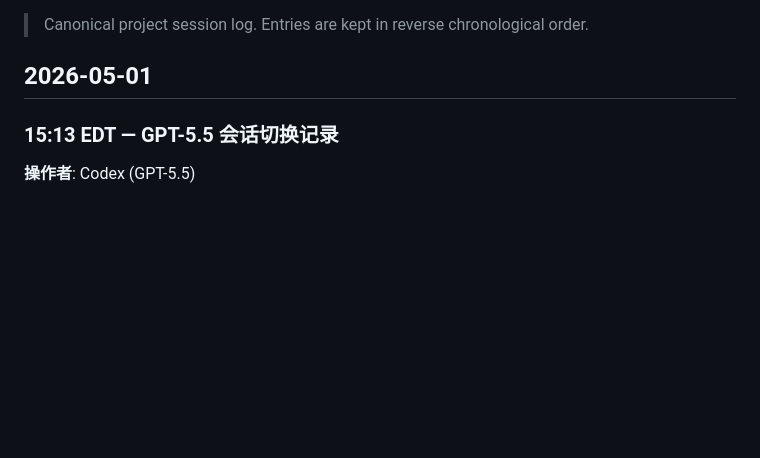
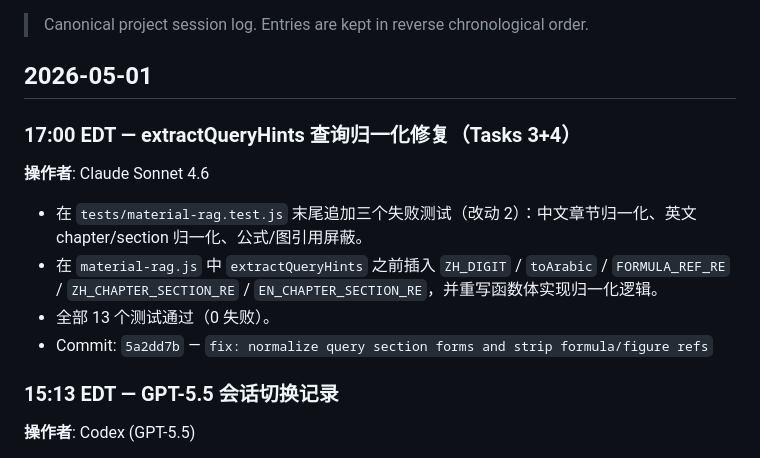
Before and after one commit to Geek96/exam-tracker, a Markdown page: SESSION_LOG.md, the part around the change. GitHub-like rendering; blank space fills up the shorter version.

Commit message:
docs: log Tasks 3+4 session entry
Co-Authored-By: Claude Sonnet 4.6 <noreply@anthropic.com>

```diff
--- a/SESSION_LOG.md
+++ b/SESSION_LOG.md
@@ -3,6 +3,15 @@
 > Canonical project session log. Entries are kept in reverse chronological order.
 
 ## 2026-05-01
+
+### 17:00 EDT — extractQueryHints 查询归一化修复（Tasks 3+4）
+
+**操作者**: Claude Sonnet 4.6
+
+- 在 `tests/material-rag.test.js` 末尾追加三个失败测试（改动 2）：中文章节归一化、英文 chapter/section 归一化、公式/图引用屏蔽。
+- 在 `material-rag.js` 中 `extractQueryHints` 之前插入 `ZH_DIGIT` / `toArabic` / `FORMULA_REF_RE` / `ZH_CHAPTER_SECTION_RE` / `EN_CHAPTER_SECTION_RE`，并重写函数体实现归一化逻辑。
+- 全部 13 个测试通过（0 失败）。
+- Commit: `5a2dd7b` — `fix: normalize query section forms and strip formula/figure refs`
 
 ### 15:13 EDT — GPT-5.5 会话切换记录
 
```
